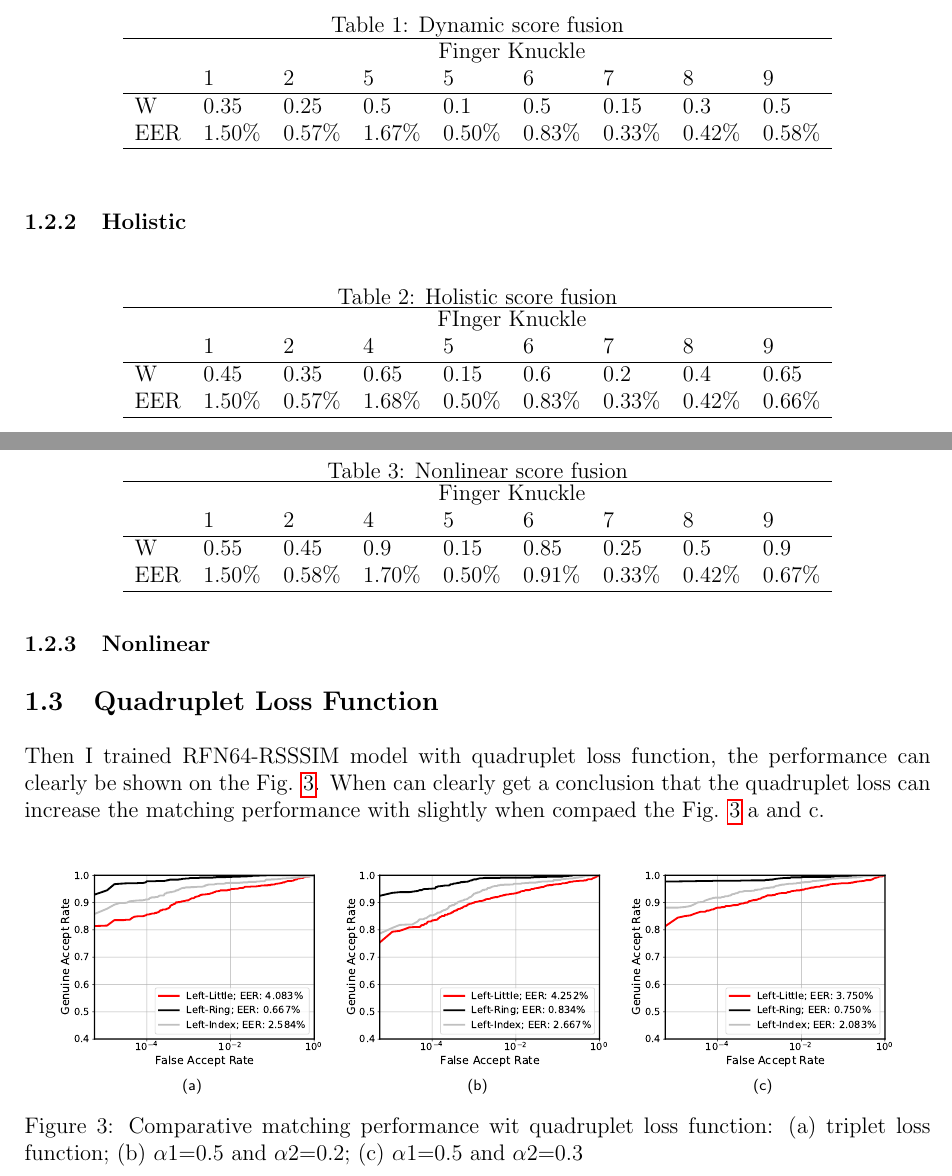
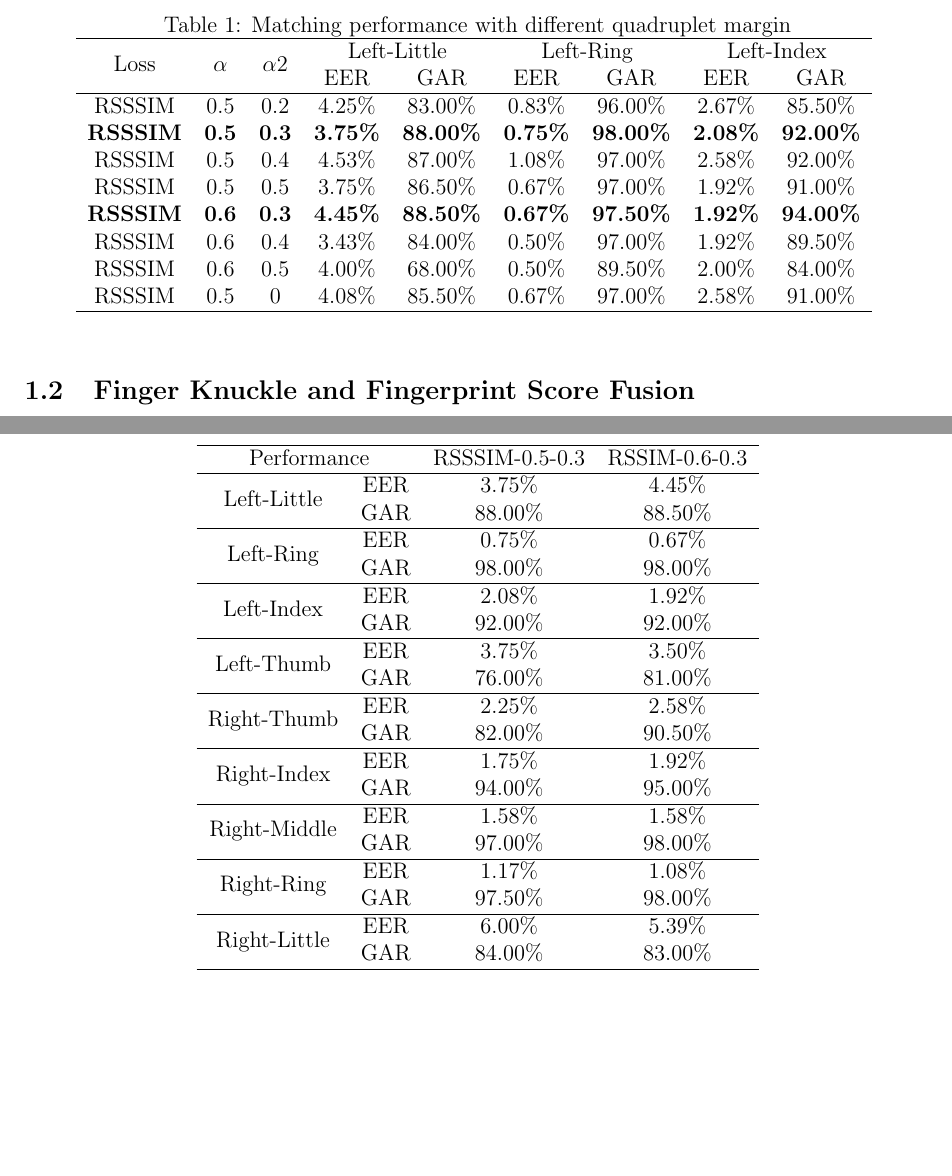
Before and after one commit to zhenyuzhouiu/Report, a LaTeX document (bare_jrnl.tex, which reads weekly-report/09-12-2022/report.tex): two parts of pages 2 and 3 of 3 before the commit and two parts of pages 1 and 2 of 2 after it, joined at a grey line, cut at the place of the change, the shorter picture padded with empty space. Compiled offline with pdfLaTeX.

Commit message:
add 09-12-2022 weekly report

```diff
--- a/bare_jrnl.tex
+++ b/bare_jrnl.tex
@@ -32,7 +32,7 @@
 \author{Zhenyu Zhou}
 \maketitle
 
-\input{weekly-report/02-12-2022/report.tex}
+\input{weekly-report/09-12-2022/report.tex}
 % \input{references.tex}
 
 
--- /dev/null
+++ b/weekly-report/09-12-2022/report.tex
@@ -0,0 +7,49 @@
+\begin{table}[ht]
+    \centering
+    \caption{Matching performance with different quadruplet margin}
+    \begin{tabular}{ccccccccc}
+    \hline
+    \multirow{2}{*}{Loss} & \multirow{2}{*}{$\alpha$} & \multirow{2}{*}{$\alpha$2} & \multicolumn{2}{c}{Left-Little}    & \multicolumn{2}{c}{Left-Ring}      & \multicolumn{2}{c}{Left-Index}     \\
+                          &                         &                         & EER             & GAR              & EER             & GAR              & EER             & GAR              \\ \hline
+    RSSSIM                & 0.5                     & 0.2                     & 4.25\%          & 83.00\%          & 0.83\%          & 96.00\%          & 2.67\%          & 85.50\%          \\
+    \textbf{RSSSIM}       & \textbf{0.5}            & \textbf{0.3}            & \textbf{3.75\%} & \textbf{88.00\%} & \textbf{0.75\%} & \textbf{98.00\%} & \textbf{2.08\%} & \textbf{92.00\%} \\
+    RSSSIM                & 0.5                     & 0.4                     & 4.53\%          & 87.00\%          & 1.08\%          & 97.00\%          & 2.58\%          & 92.00\%          \\
+    RSSSIM                & 0.5                     & 0.5                     & 3.75\%          & 86.50\%          & 0.67\%          & 97.00\%          & 1.92\%          & 91.00\%          \\
+    \textbf{RSSSIM}       & \textbf{0.6}            & \textbf{0.3}            & \textbf{4.45\%} & \textbf{88.50\%} & \textbf{0.67\%} & \textbf{97.50\%} & \textbf{1.92\%} & \textbf{94.00\%} \\
+    RSSSIM                & 0.6                     & 0.4                     & 3.43\%          & 84.00\%          & 0.50\%          & 97.00\%          & 1.92\%          & 89.50\%          \\
+    RSSSIM                & 0.6                     & 0.5                     & 4.00\%          & 68.00\%          & 0.50\%          & 89.50\%          & 2.00\%          & 84.00\%          \\
+    RSSSIM                & 0.5                     & 0                       & 4.08\%          & 85.50\%          & 0.67\%          & 97.00\%          & 2.58\%          & 91.00\%          \\ \hline
+    \end{tabular}
+    \label{quadruplet}
+\end{table}
+
+
+% Please add the following required packages to your document preamble:
+% \usepackage{multirow}
+\begin{table}[ht]
+    \centering
+    \begin{tabular}{cccc}
+    \hline
+    \multicolumn{2}{c}{Performance}     & RSSSIM-0.5-0.3 & RSSIM-0.6-0.3 \\ \hline
+    \multirow{2}{*}{Left-Little}  & EER & 3.75\%         & 4.45\%        \\
+                                  & GAR & 88.00\%        & 88.50\%       \\ \hline
+    \multirow{2}{*}{Left-Ring}    & EER & 0.75\%         & 0.67\%        \\
+                                  & GAR & 98.00\%        & 98.00\%       \\ \hline
+    \multirow{2}{*}{Left-Index}   & EER & 2.08\%         & 1.92\%        \\
+                                  & GAR & 92.00\%        & 92.00\%       \\ \hline
+    \multirow{2}{*}{Left-Thumb}   & EER & 3.75\%         & 3.50\%        \\
+                                  & GAR & 76.00\%        & 81.00\%       \\ \hline
+    \multirow{2}{*}{Right-Thumb}  & EER & 2.25\%         & 2.58\%        \\
+                                  & GAR & 82.00\%        & 90.50\%       \\ \hline
+    \multirow{2}{*}{Right-Index}  & EER & 1.75\%         & 1.92\%        \\
+                                  & GAR & 94.00\%        & 95.00\%       \\ \hline
+    \multirow{2}{*}{Right-Middle} & EER & 1.58\%         & 1.58\%        \\
+                                  & GAR & 97.00\%        & 98.00\%       \\ \hline
+    \multirow{2}{*}{Right-Ring}   & EER & 1.17\%         & 1.08\%        \\
+                                  & GAR & 97.50\%        & 98.00\%       \\ \hline
+    \multirow{2}{*}{Right-Little} & EER & 6.00\%         & 5.39\%        \\
+                                  & GAR & 84.00\%        & 83.00\%       \\ \hline
+    \end{tabular}
+\end{table}
+
+\subsection{Finger Knuckle and Fingerprint Score Fusion}
```
Also changed, not shown: bare_jrnl.bbl, bare_jrnl.pdf, weekly-report/09-12-2022/report.tex (6 more changed lines), 9 other files.
